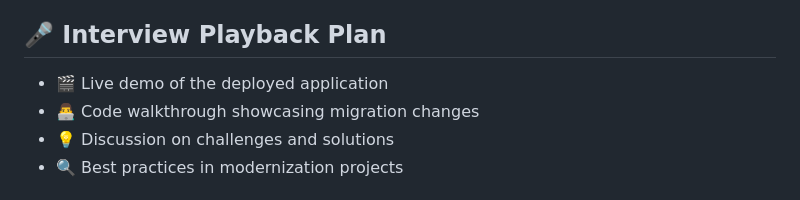
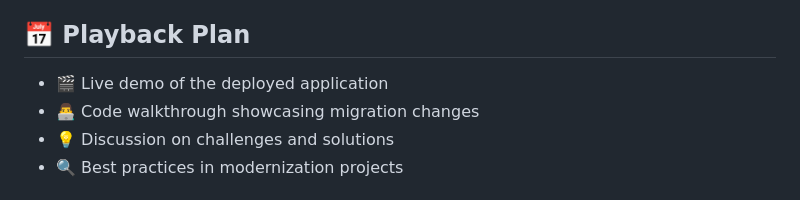
Before and after one commit to alisrbdni/spring-kitchensink, a Markdown page: README.md, the part around the change. Drawn GitHub-style.

Commit message:
refactor of README.md

```diff
--- a/README.md
+++ b/README.md
@@ -120,7 +120,7 @@ java -jar target/spring-kitchensink-1.0.0-SNAPSHOT.jar
 *   ☁️ Cloud Run deployment enables easy serverless hosting.
 *   ✅ Automated testing ensures a smooth transition.
 
-## 🎤 Interview Playback Plan
+## 📅 Playback Plan
 
 *   🎬 Live demo of the deployed application
 *   👨‍💻 Code walkthrough showcasing migration changes
```
